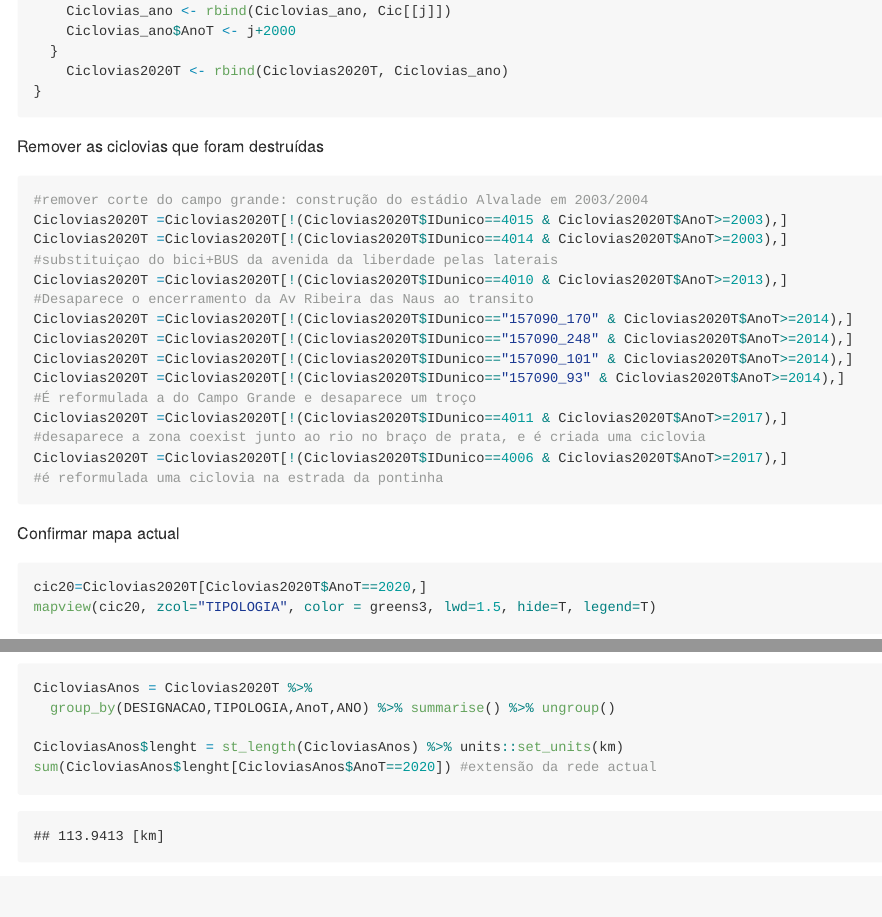
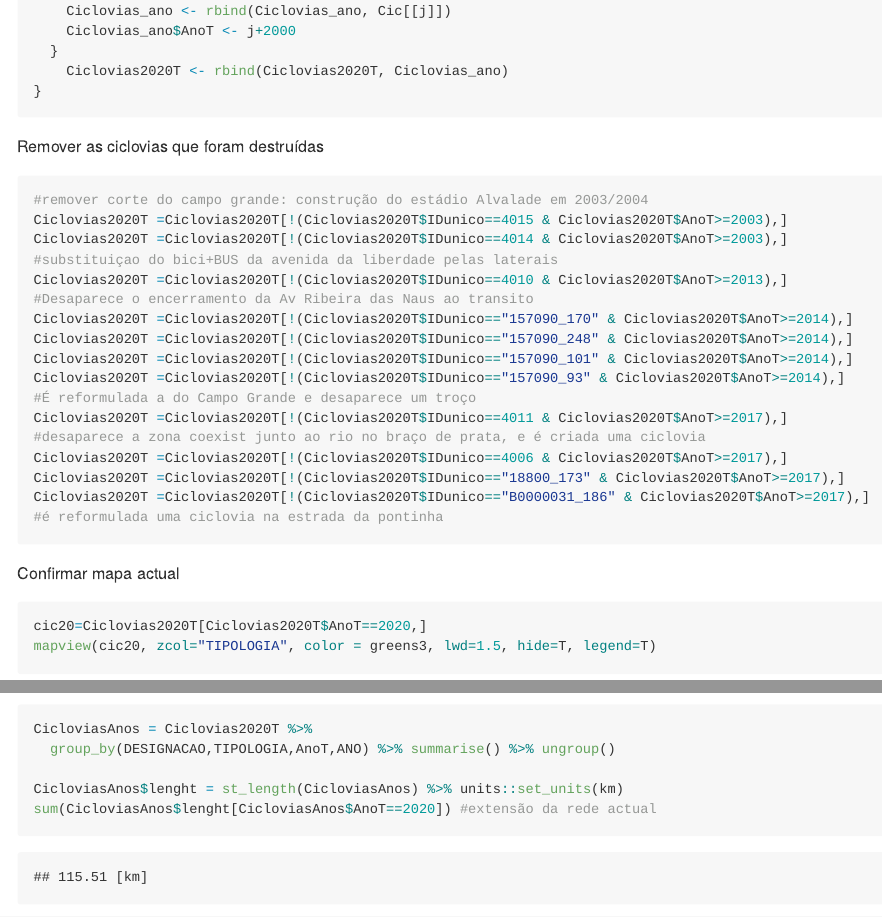
Before and after one commit to U-Shift/RedeCiclavel-Lisboa, an R Markdown document (README.Rmd): the page in a window 1100 px wide, from 5150 px down, and a second part further down, joined at a grey line. Rendered offline with R 4.5, knitr and Pandoc, with nearby package versions; some code elsewhere in the file could not run offline; long lines of code are wrapped.

````diff
--- a/README.Rmd
+++ b/README.Rmd
@@ -250,6 +250,8 @@
 Ciclovias2020T =Ciclovias2020T[!(Ciclovias2020T$IDunico==4011 & Ciclovias2020T$AnoT>=2017),]
 #desaparece a zona coexist junto ao rio no braço de prata, e é criada uma ciclovia
 Ciclovias2020T =Ciclovias2020T[!(Ciclovias2020T$IDunico==4006 & Ciclovias2020T$AnoT>=2017),]
+Ciclovias2020T =Ciclovias2020T[!(Ciclovias2020T$IDunico=="18800_173" & Ciclovias2020T$AnoT>=2017),]
+Ciclovias2020T =Ciclovias2020T[!(Ciclovias2020T$IDunico=="B0000031_186" & Ciclovias2020T$AnoT>=2017),]
 #é reformulada uma ciclovia na estrada da pontinha
 ```
 
````
Also changed, not shown: CicloviasAnos/CicloviasAnos.Rds, CicloviasAnos/CicloviasCORRECTnovo.Rds, CicloviasAnos/CicloviasKM.Rds, data/Adicionar.dbf, data/Adicionar.shp, data/Adicionar.shx, data/CicloviasCORRECT.dbf, data/CicloviasCORRECT.shp, data/CicloviasCORRECT.shx, 2 other files.
